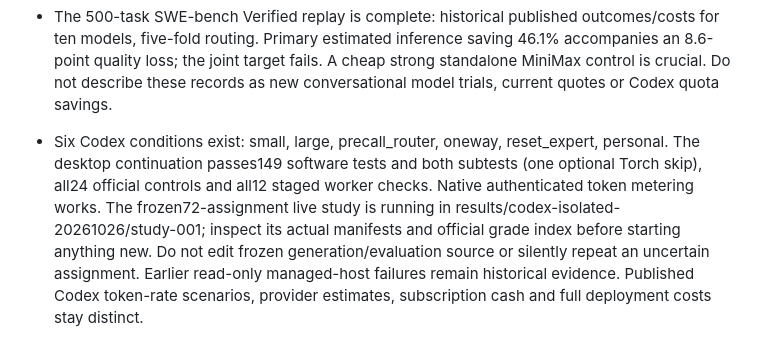
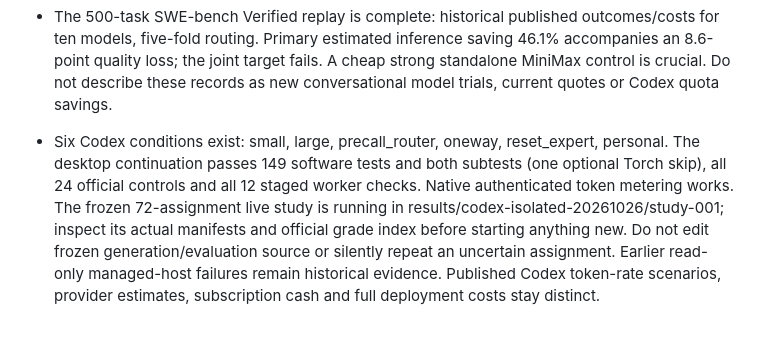
Before and after one commit to tenet-diver/TTGL, a Markdown page: AGENTS.md, the part around the change. GitHub-like rendering.

Commit message:
Clarify active study counts in continuation guidance

```diff
--- a/AGENTS.md
+++ b/AGENTS.md
@@ -24,4 +24,4 @@
 
 - Continuation entry point: docs/research/HANDOVER.md and ADR 0007. The active research branch is `work`; `main` does not contain the latest experiment. User authorization to commit and push persists.
 - The 500-task SWE-bench Verified replay is complete: historical published outcomes/costs for ten models, five-fold routing. Primary estimated inference saving 46.1% accompanies an 8.6-point quality loss; the joint target fails. A cheap strong standalone MiniMax control is crucial. Do not describe these records as new conversational model trials, current quotes or Codex quota savings.
-- Six Codex conditions exist: small, large, precall_router, oneway, reset_expert, personal. The desktop continuation passes149 software tests and both subtests (one optional Torch skip), all24 official controls and all12 staged worker checks. Native authenticated token metering works. The frozen72-assignment live study is running in results/codex-isolated-20261026/study-001; inspect its actual manifests and official grade index before starting anything new. Do not edit frozen generation/evaluation source or silently repeat an uncertain assignment. Earlier read-only managed-host failures remain historical evidence. Published Codex token-rate scenarios, provider estimates, subscription cash and full deployment costs stay distinct.
+- Six Codex conditions exist: small, large, precall_router, oneway, reset_expert, personal. The desktop continuation passes 149 software tests and both subtests (one optional Torch skip), all 24 official controls and all 12 staged worker checks. Native authenticated token metering works. The frozen 72-assignment live study is running in results/codex-isolated-20261026/study-001; inspect its actual manifests and official grade index before starting anything new. Do not edit frozen generation/evaluation source or silently repeat an uncertain assignment. Earlier read-only managed-host failures remain historical evidence. Published Codex token-rate scenarios, provider estimates, subscription cash and full deployment costs stay distinct.
```
